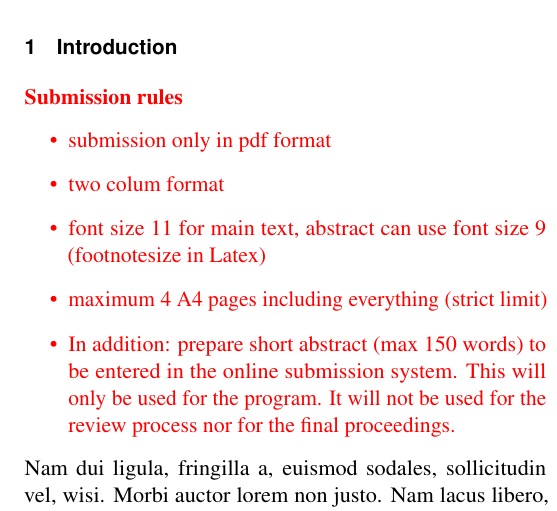
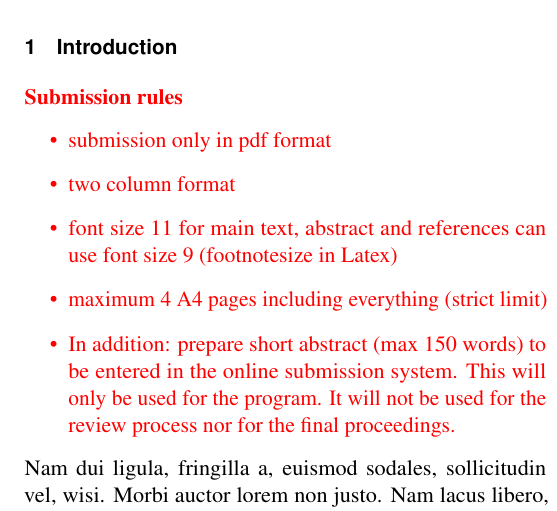
Before and after one commit to tbaudier/iccr2024_templates, a LaTeX document (fully3d_template.tex): part of one column of page 1 of 4, cut so that both start at the same text. Compiled offline with pdfLaTeX.

Commit message:
add font size description for refs

```diff
--- a/fully3d_template.tex
+++ b/fully3d_template.tex
@@ -52,8 +52,8 @@ for the program.
 \begin{itemize}
 \color{red}
 \item submission only in pdf format
-\item two colum format
-\item font size 11 for main text, abstract can use font size 9 (footnotesize in Latex)
+\item two column format
+\item font size 11 for main text, abstract and references can use font size 9 (footnotesize in Latex)
 \item maximum 4 A4 pages including everything (strict limit)
 \item In addition: prepare short abstract (max 150 words) to be entered in the online submission system.
       This will only be used for the program.
```
Also changed, not shown: README.md, fully3d_template.pdf, fully3d_template.tex (2 more changed lines).
